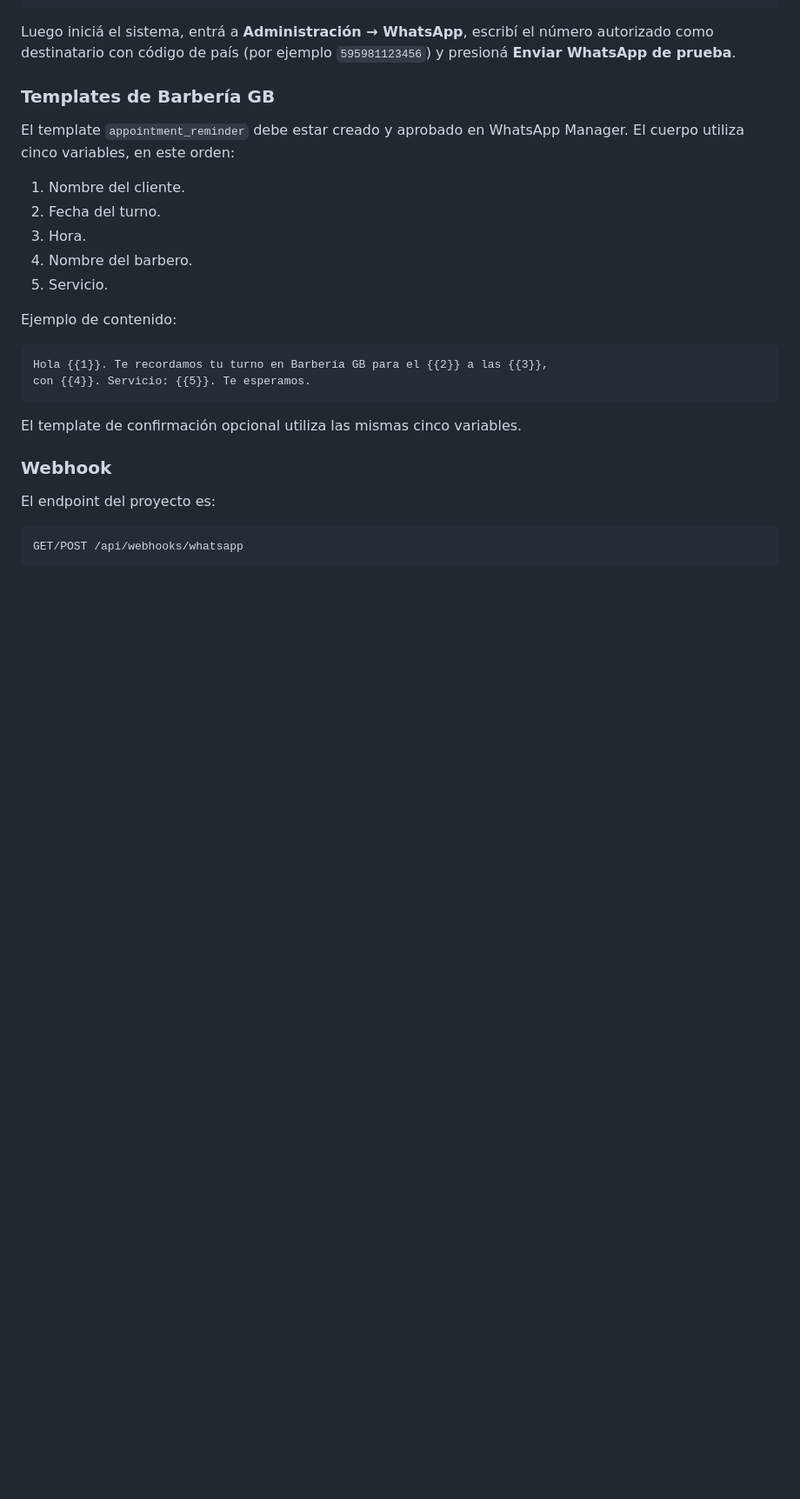
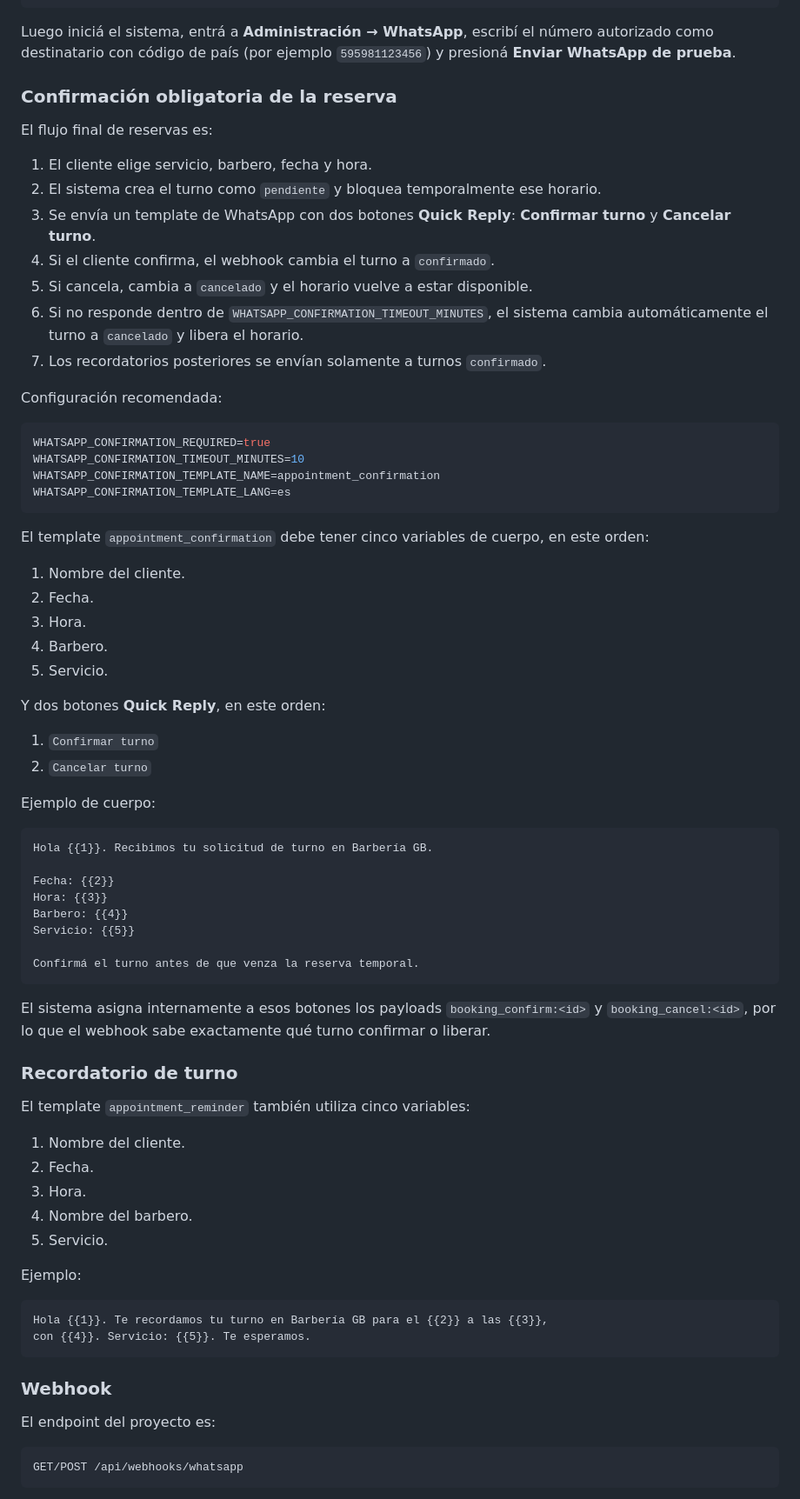
Before and after one commit to EliasBenitez04/sistema-barberia-gb, a Markdown page: README.md, the part around the change. Shown at 87% size. Drawn GitHub-style; blank space fills up the shorter version.

Commit message:
docs: document WhatsApp booking confirmation workflow

````diff
--- a/README.md
+++ b/README.md
@@ -116,24 +116,71 @@ WHATSAPP_TEST_TEMPLATE_LANG=en_US
 
 Luego iniciá el sistema, entrá a **Administración → WhatsApp**, escribí el número autorizado como destinatario con código de país (por ejemplo `595981123456`) y presioná **Enviar WhatsApp de prueba**.
 
-### Templates de Barbería GB
+### Confirmación obligatoria de la reserva
 
-El template `appointment_reminder` debe estar creado y aprobado en WhatsApp Manager. El cuerpo utiliza cinco variables, en este orden:
+El flujo final de reservas es:
+
+1. El cliente elige servicio, barbero, fecha y hora.
+2. El sistema crea el turno como `pendiente` y bloquea temporalmente ese horario.
+3. Se envía un template de WhatsApp con dos botones **Quick Reply**: **Confirmar turno** y **Cancelar turno**.
+4. Si el cliente confirma, el webhook cambia el turno a `confirmado`.
+5. Si cancela, cambia a `cancelado` y el horario vuelve a estar disponible.
+6. Si no responde dentro de `WHATSAPP_CONFIRMATION_TIMEOUT_MINUTES`, el sistema cambia automáticamente el turno a `cancelado` y libera el horario.
+7. Los recordatorios posteriores se envían solamente a turnos `confirmado`.
+
+Configuración recomendada:
+
+```env
+WHATSAPP_CONFIRMATION_REQUIRED=true
+WHATSAPP_CONFIRMATION_TIMEOUT_MINUTES=10
+WHATSAPP_CONFIRMATION_TEMPLATE_NAME=appointment_confirmation
+WHATSAPP_CONFIRMATION_TEMPLATE_LANG=es
+```
+
+El template `appointment_confirmation` debe tener cinco variables de cuerpo, en este orden:
 
 1. Nombre del cliente.
-2. Fecha del turno.
+2. Fecha.
+3. Hora.
+4. Barbero.
+5. Servicio.
+
+Y dos botones **Quick Reply**, en este orden:
+
+1. `Confirmar turno`
+2. `Cancelar turno`
+
+Ejemplo de cuerpo:
+
+```text
+Hola {{1}}. Recibimos tu solicitud de turno en Barbería GB.
+
+Fecha: {{2}}
+Hora: {{3}}
+Barbero: {{4}}
+Servicio: {{5}}
+
+Confirmá el turno antes de que venza la reserva temporal.
+```
+
+El sistema asigna internamente a esos botones los payloads `booking_confirm:<id>` y `booking_cancel:<id>`, por lo que el webhook sabe exactamente qué turno confirmar o liberar.
+
+### Recordatorio de turno
+
+El template `appointment_reminder` también utiliza cinco variables:
+
+1. Nombre del cliente.
+2. Fecha.
 3. Hora.
 4. Nombre del barbero.
 5. Servicio.
 
-Ejemplo de contenido:
+Ejemplo:
 
 ```text
 Hola {{1}}. Te recordamos tu turno en Barbería GB para el {{2}} a las {{3}},
 con {{4}}. Servicio: {{5}}. Te esperamos.
 ```
-
-El template de confirmación opcional utiliza las mismas cinco variables.
 
 ### Webhook
 
````
